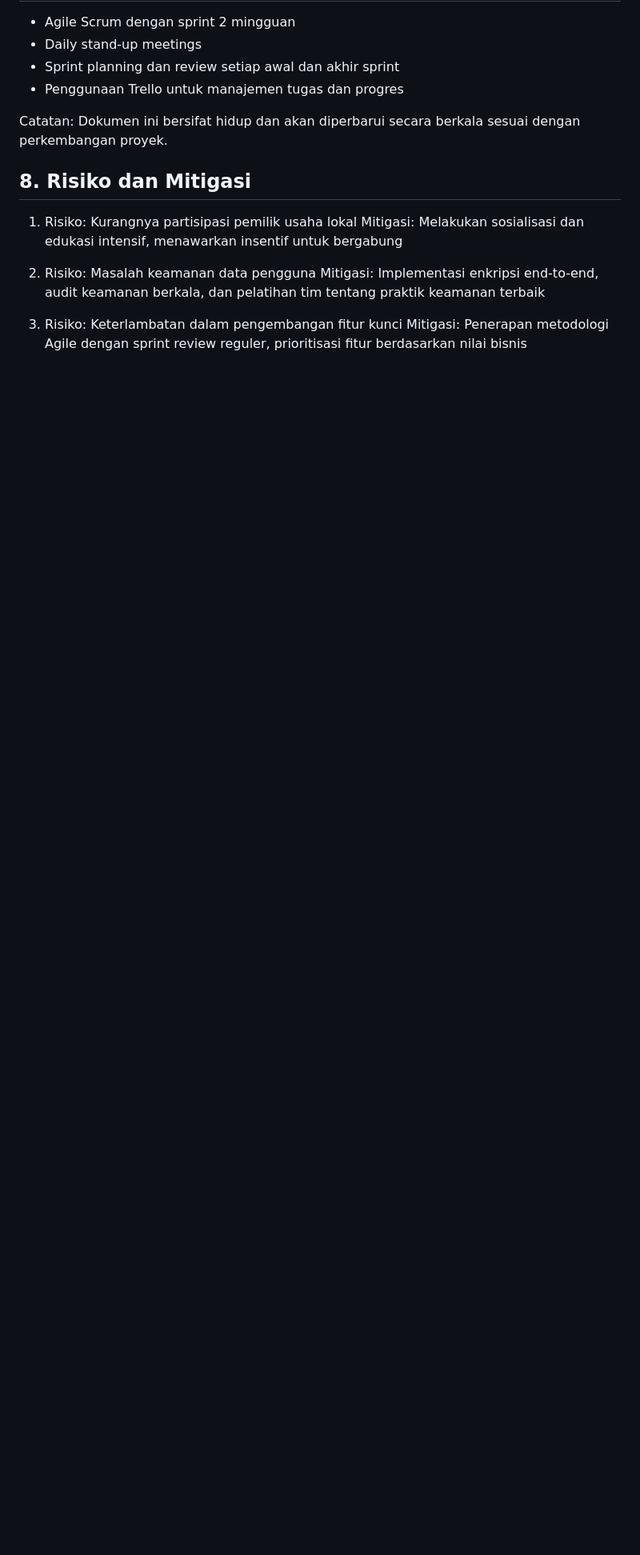
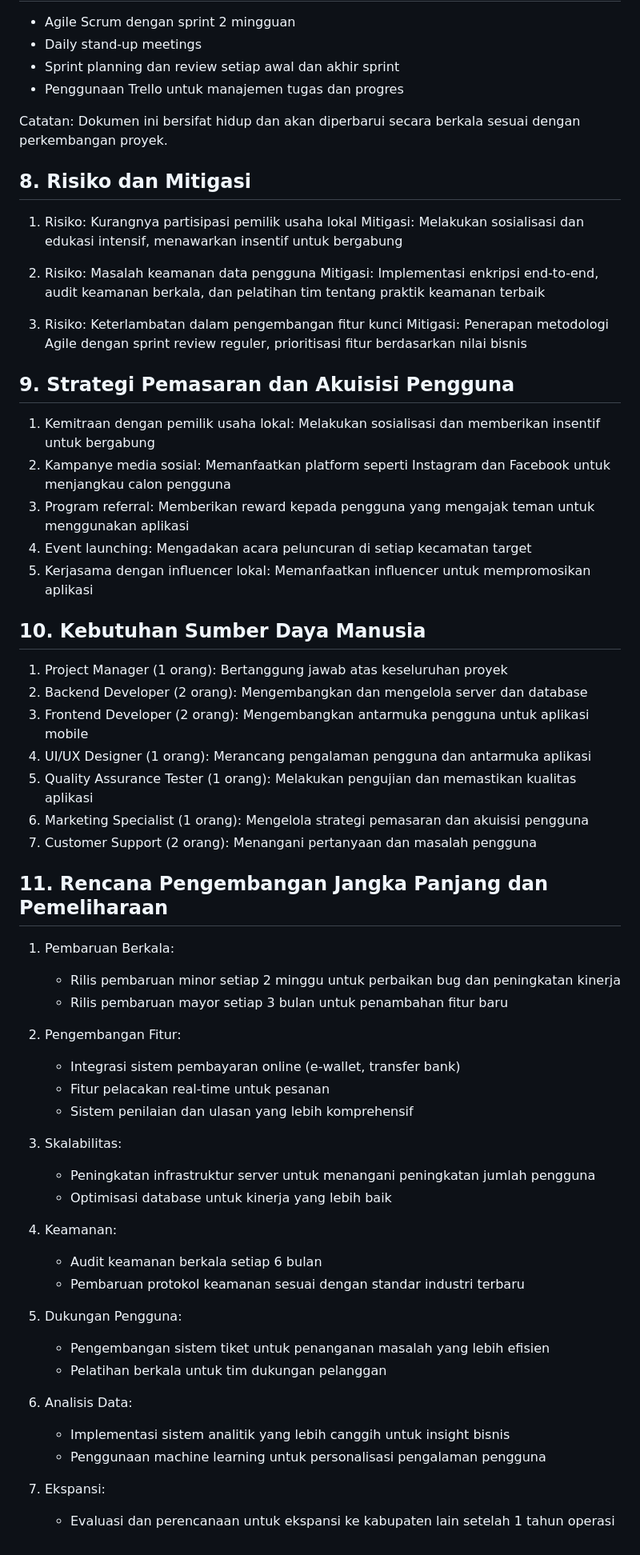
Before and after one commit to Aswar12/Antarkanma.my.id, a Markdown page: project_planning.md, the part around the change. Shown at 80% size. Rendered like a GitHub page; blank space fills up the shorter version.

Commit message:
Update project planning with marketing strategy, human resources, and long-term development plan

```diff
--- a/project_planning.md
+++ b/project_planning.md
@@ -69,3 +69,48 @@ Catatan: Dokumen ini bersifat hidup dan akan diperbarui secara berkala sesuai de
 
 3. Risiko: Keterlambatan dalam pengembangan fitur kunci
    Mitigasi: Penerapan metodologi Agile dengan sprint review reguler, prioritisasi fitur berdasarkan nilai bisnis
+
+## 9. Strategi Pemasaran dan Akuisisi Pengguna
+1. Kemitraan dengan pemilik usaha lokal: Melakukan sosialisasi dan memberikan insentif untuk bergabung
+2. Kampanye media sosial: Memanfaatkan platform seperti Instagram dan Facebook untuk menjangkau calon pengguna
+3. Program referral: Memberikan reward kepada pengguna yang mengajak teman untuk menggunakan aplikasi
+4. Event launching: Mengadakan acara peluncuran di setiap kecamatan target
+5. Kerjasama dengan influencer lokal: Memanfaatkan influencer untuk mempromosikan aplikasi
+
+## 10. Kebutuhan Sumber Daya Manusia
+1. Project Manager (1 orang): Bertanggung jawab atas keseluruhan proyek
+2. Backend Developer (2 orang): Mengembangkan dan mengelola server dan database
+3. Frontend Developer (2 orang): Mengembangkan antarmuka pengguna untuk aplikasi mobile
+4. UI/UX Designer (1 orang): Merancang pengalaman pengguna dan antarmuka aplikasi
+5. Quality Assurance Tester (1 orang): Melakukan pengujian dan memastikan kualitas aplikasi
+6. Marketing Specialist (1 orang): Mengelola strategi pemasaran dan akuisisi pengguna
+7. Customer Support (2 orang): Menangani pertanyaan dan masalah pengguna
+
+## 11. Rencana Pengembangan Jangka Panjang dan Pemeliharaan
+1. Pembaruan Berkala:
+   - Rilis pembaruan minor setiap 2 minggu untuk perbaikan bug dan peningkatan kinerja
+   - Rilis pembaruan mayor setiap 3 bulan untuk penambahan fitur baru
+
+2. Pengembangan Fitur:
+   - Integrasi sistem pembayaran online (e-wallet, transfer bank)
+   - Fitur pelacakan real-time untuk pesanan
+   - Sistem penilaian dan ulasan yang lebih komprehensif
+
+3. Skalabilitas:
+   - Peningkatan infrastruktur server untuk menangani peningkatan jumlah pengguna
+   - Optimisasi database untuk kinerja yang lebih baik
+
+4. Keamanan:
+   - Audit keamanan berkala setiap 6 bulan
+   - Pembaruan protokol keamanan sesuai dengan standar industri terbaru
+
+5. Dukungan Pengguna:
+   - Pengembangan sistem tiket untuk penanganan masalah yang lebih efisien
+   - Pelatihan berkala untuk tim dukungan pelanggan
+
+6. Analisis Data:
+   - Implementasi sistem analitik yang lebih canggih untuk insight bisnis
+   - Penggunaan machine learning untuk personalisasi pengalaman pengguna
+
+7. Ekspansi:
+   - Evaluasi dan perencanaan untuk ekspansi ke kabupaten lain setelah 1 tahun operasi
```
